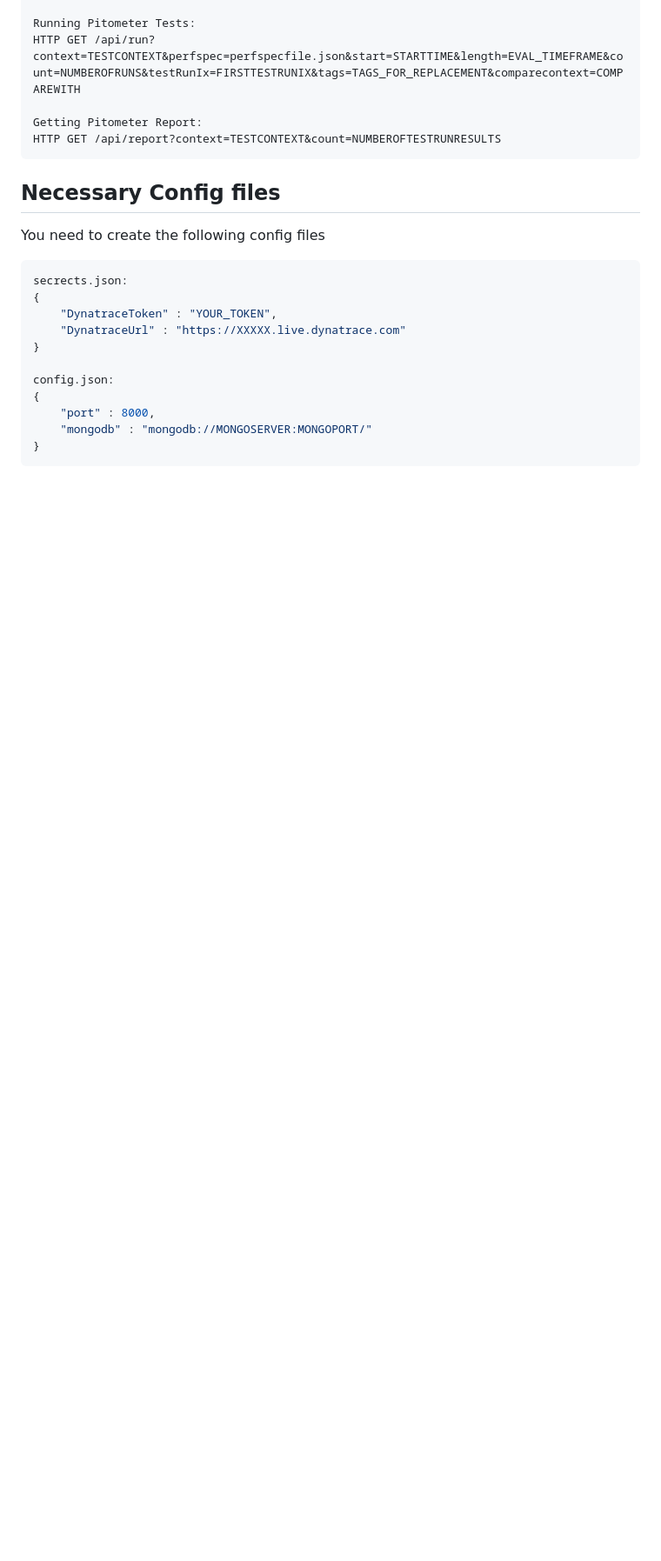
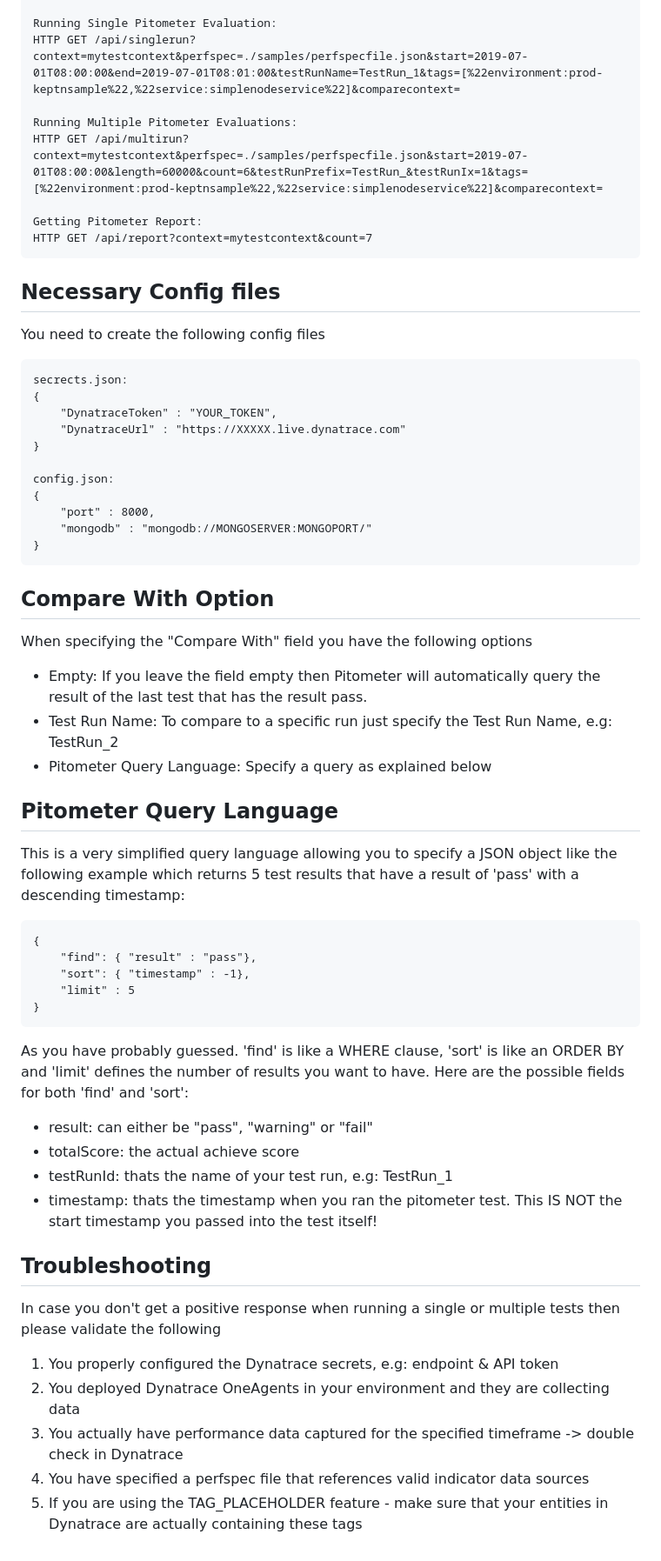
Before and after one commit to rodrigopascoal/pitometer-ui, a Markdown page: README.md, the part around the change printed below. Shown: that part at 87% size. Rendered like a GitHub page; blank space fills up the shorter version.

````diff
--- a/README.md
+++ b/README.md
@@ -50,15 +83,17 @@ HTTP GET /api/cleardb?context=TESTCONTEXT
 
-Running Pitometer Tests:
-HTTP GET /api/run?context=TESTCONTEXT&perfspec=perfspecfile.json&start=STARTTIME&length=EVAL_TIMEFRAME&count=NUMBEROFRUNS&testRunIx=FIRSTTESTRUNIX&tags=TAGS_FOR_REPLACEMENT&comparecontext=COMPAREWITH
+Running Single Pitometer Evaluation:
+HTTP GET /api/singlerun?context=mytestcontext&perfspec=./samples/perfspecfile.json&start=2019-07-01T08:00:00&end=2019-07-01T08:01:00&testRunName=TestRun_1&tags=[%22environment:prod-keptnsample%22,%22service:simplenodeservice%22]&comparecontext=
+
+Running Multiple Pitometer Evaluations:
+HTTP GET /api/multirun?context=mytestcontext&perfspec=./samples/perfspecfile.json&start=2019-07-01T08:00:00&length=60000&count=6&testRunPrefix=TestRun_&testRunIx=1&tags=[%22environment:prod-keptnsample%22,%22service:simplenodeservice%22]&comparecontext=
 
 Getting Pitometer Report:
-HTTP GET /api/report?context=TESTCONTEXT&count=NUMBEROFTESTRUNRESULTS
+HTTP GET /api/report?context=mytestcontext&count=7
 ```
-
 
 ## Necessary Config files
 You need to create the following config files
-```javascript
+```
 secrects.json:
 {
     "DynatraceToken" : "YOUR_TOKEN",
@@ -71,3 +106,38 @@ config.json:
     "mongodb" : "mongodb://MONGOSERVER:MONGOPORT/"
 }
 ```
+
+## Compare With Option
+
+When specifying the "Compare With" field you have the following options
+* Empty: If you leave the field empty then Pitometer will automatically query the result of the last test that has the result pass.
+* Test Run Name: To compare to a specific run just specify the Test Run Name, e.g: TestRun_2
+* Pitometer Query Language: Specify a query as explained below
+
+## Pitometer Query Language
+
+This is a very simplified query language allowing you to specify a JSON object like the following example which returns 5 test results that have a result of 'pass' with a descending timestamp:
+```
+{
+    "find": { "result" : "pass"},
+    "sort": { "timestamp" : -1},
+    "limit" : 5
+}
+```
+
+As you have probably guessed. 'find' is like a WHERE clause, 'sort' is like an ORDER BY and 'limit' defines the number of results you want to have.
+Here are the possible fields for both 'find' and 'sort':
+* result: can either be "pass", "warning" or "fail"
+* totalScore: the actual achieve score
+* testRunId: thats the name of your test run, e.g: TestRun_1
+* timestamp: thats the timestamp when you ran the pitometer test. This IS NOT the start timestamp you passed into the test itself!
+
+
+## Troubleshooting
+
+In case you don't get a positive response when running a single or multiple tests then please validate the following
+1. You properly configured the Dynatrace secrets, e.g: endpoint & API token
+2. You deployed Dynatrace OneAgents in your environment and they are collecting data
+3. You actually have performance data captured for the specified timeframe -> double check in Dynatrace
+4. You have specified a perfspec file that references valid indicator data sources
+5. If you are using the TAG_PLACEHOLDER feature - make sure that your entities in Dynatrace are actually containing these tags
````
Also changed, not shown: other parts of README.md (+49 -16 lines), resources/ui_generatedreport.png, resources/ui_multirun.png (added), resources/ui_report_singlerun.png (added), resources/ui_singlerun.png (added), resources/ui_startscreen.png, 2 other files.
